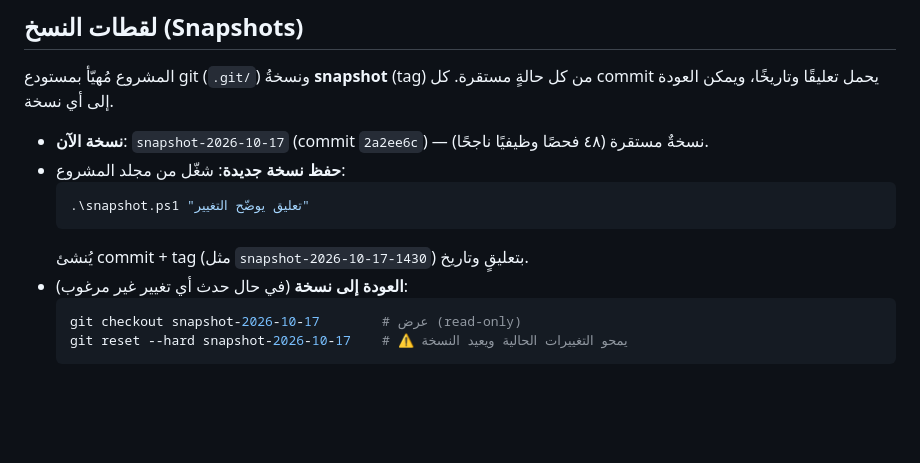
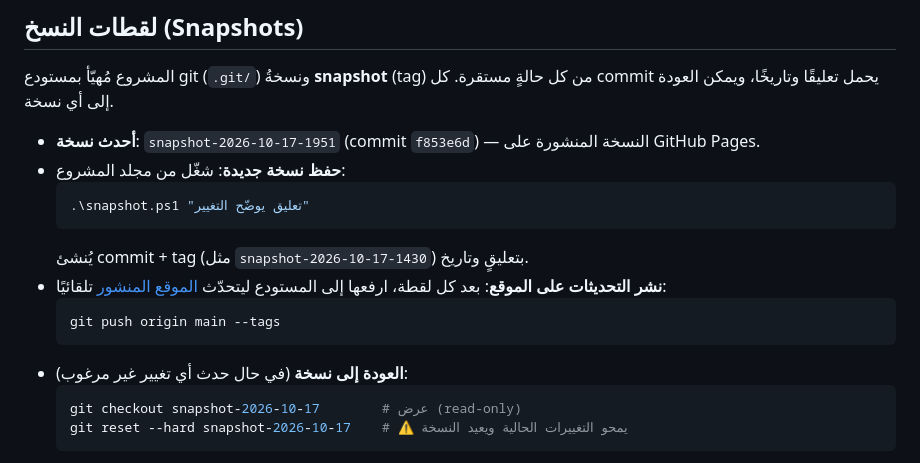
Before and after one commit to Digitalstudio2/al-mutoon, a Markdown page: README.md, the part around the change. Rendered like a GitHub page; blank space fills up the shorter version.

Commit message:
snapshot 2026-10-17 1953 - تحديث README: رابط النشر وأحدث لقطة وطريقة نشر التحديثات

````diff
--- a/README.md
+++ b/README.md
@@ -81,12 +81,16 @@
 
 المشروع مُهيّأ بمستودع git (`.git/`) ونسخةُ **snapshot** (tag) من كل حالةٍ مستقرة. كل commit يحمل تعليقًا وتاريخًا، ويمكن العودة إلى أي نسخة.
 
-- **نسخة الآن**: `snapshot-2026-10-17` (commit `2a2ee6c`) — نسخةٌ مستقرة (٤٨ فحصًا وظيفيًا ناجحًا).
+- **أحدث نسخة**: `snapshot-2026-10-17-1951` (commit `f853e6d`) — النسخة المنشورة على GitHub Pages.
 - **حفظ نسخة جديدة**: شغّل من مجلد المشروع:
   ```powershell
   .\snapshot.ps1 "تعليق يوضّح التغيير"
   ```
   يُنشئ commit + tag (مثل `snapshot-2026-10-17-1430`) بتعليقٍ وتاريخ.
+- **نشر التحديثات على الموقع**: بعد كل لقطة، ارفعها إلى المستودع ليتحدّث [الموقع المنشور](https://digitalstudio2.github.io/al-mutoon/) تلقائيًا:
+  ```powershell
+  git push origin main --tags
+  ```
 - **العودة إلى نسخة** (في حال حدث أي تغيير غير مرغوب):
   ```powershell
   git checkout snapshot-2026-10-17        # عرض (read-only)
````
